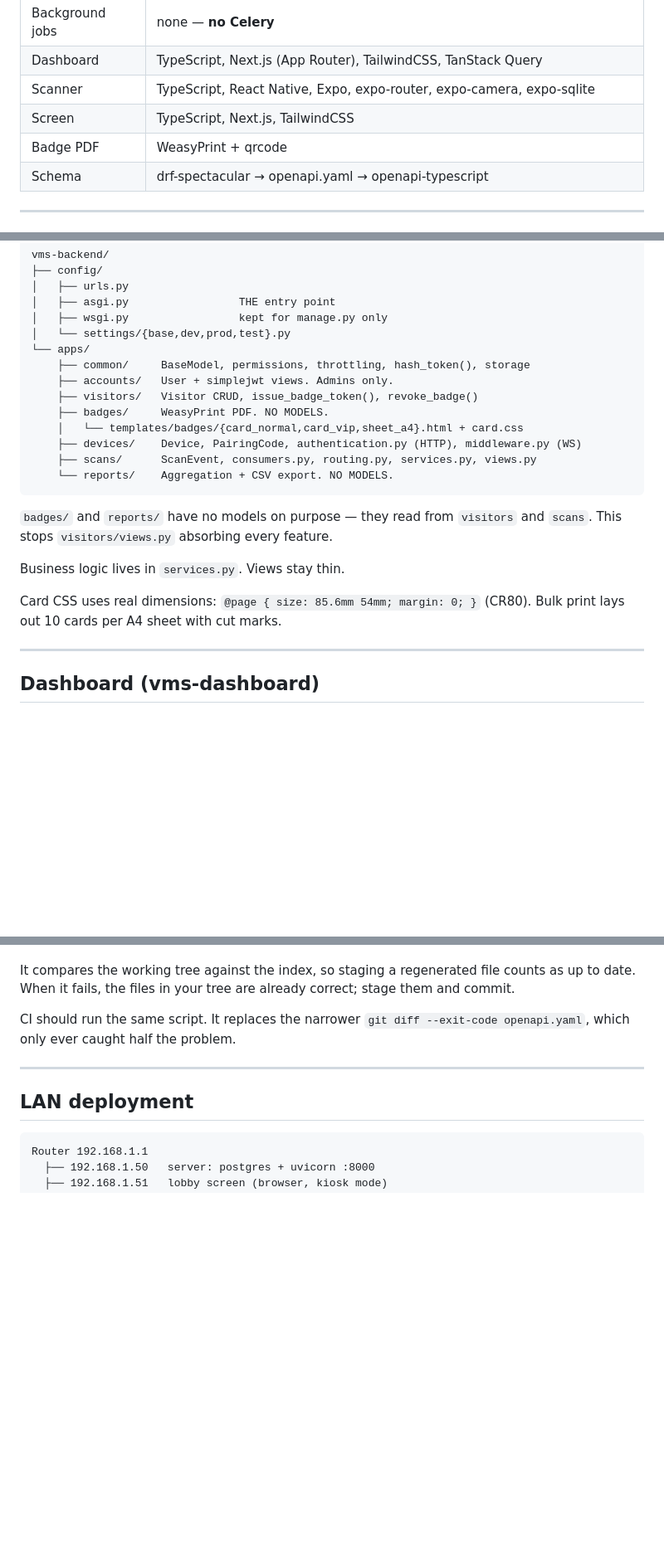
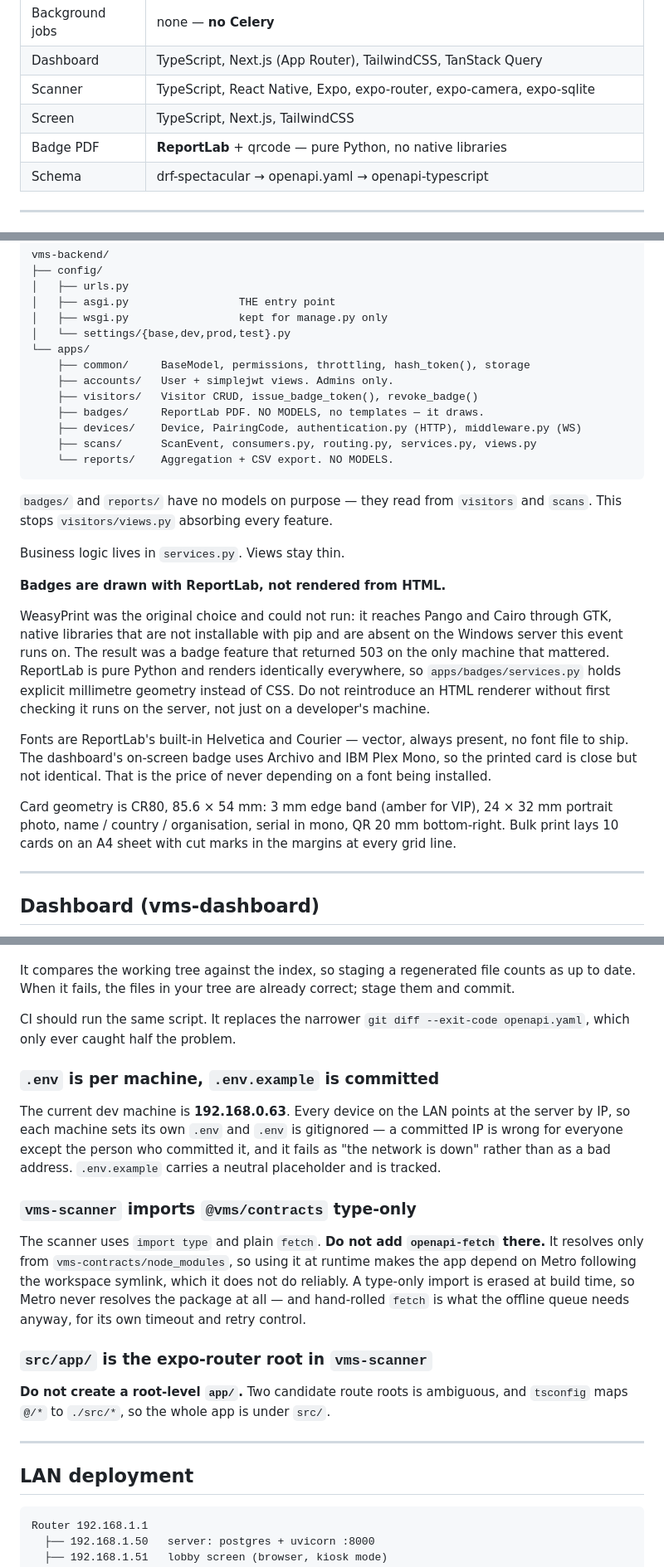
Before and after one commit to juliaomartins/visitor-management-system, a Markdown page: CLAUDE.md, 3 parts joined by grey strips. Shown at 83% size. Drawn GitHub-style; blank space fills up the shorter version.

Commit message:
Document ReportLab badges, the event timezone and the conventions
Co-Authored-By: Claude Opus 5 <noreply@anthropic.com>

```diff
--- a/CLAUDE.md
+++ b/CLAUDE.md
@@ -39,7 +39,7 @@ Frontends consume contracts by relative path:
 | Dashboard | TypeScript, Next.js (App Router), TailwindCSS, TanStack Query |
 | Scanner | TypeScript, React Native, Expo, expo-router, expo-camera, expo-sqlite |
 | Screen | TypeScript, Next.js, TailwindCSS |
-| Badge PDF | WeasyPrint + qrcode |
+| Badge PDF | **ReportLab** + qrcode — pure Python, no native libraries |
 | Schema | drf-spectacular → openapi.yaml → openapi-typescript |
 
 ---
@@ -398,8 +398,7 @@ vms-backend/
     ├── common/     BaseModel, permissions, throttling, hash_token(), storage
     ├── accounts/   User + simplejwt views. Admins only.
     ├── visitors/   Visitor CRUD, issue_badge_token(), revoke_badge()
-    ├── badges/     WeasyPrint PDF. NO MODELS.
-    │   └── templates/badges/{card_normal,card_vip,sheet_a4}.html + card.css
+    ├── badges/     ReportLab PDF. NO MODELS, no templates — it draws.
     ├── devices/    Device, PairingCode, authentication.py (HTTP), middleware.py (WS)
     ├── scans/      ScanEvent, consumers.py, routing.py, services.py, views.py
     └── reports/    Aggregation + CSV export. NO MODELS.
@@ -410,8 +409,25 @@ vms-backend/
 
 Business logic lives in `services.py`. Views stay thin.
 
-Card CSS uses real dimensions: `@page { size: 85.6mm 54mm; margin: 0; }` (CR80).
-Bulk print lays out 10 cards per A4 sheet with cut marks.
+**Badges are drawn with ReportLab, not rendered from HTML.**
+
+WeasyPrint was the original choice and could not run: it reaches Pango and Cairo
+through GTK, native libraries that are not installable with pip and are absent on
+the Windows server this event runs on. The result was a badge feature that
+returned 503 on the only machine that mattered. ReportLab is pure Python and
+renders identically everywhere, so `apps/badges/services.py` holds explicit
+millimetre geometry instead of CSS. Do not reintroduce an HTML renderer without
+first checking it runs on the server, not just on a developer's machine.
+
+Fonts are ReportLab's built-in Helvetica and Courier — vector, always present, no
+font file to ship. The dashboard's on-screen badge uses Archivo and IBM Plex Mono,
+so the printed card is close but not identical. That is the price of never
+depending on a font being installed.
+
+Card geometry is CR80, 85.6 × 54 mm: 3 mm edge band (amber for VIP), 24 × 32 mm
+portrait photo, name / country / organisation, serial in mono, QR 20 mm
+bottom-right. Bulk print lays 10 cards on an A4 sheet with cut marks in the
+margins at every grid line.
 
 ---
 
@@ -563,6 +579,28 @@ stage them and commit.
 CI should run the same script. It replaces the narrower
 `git diff --exit-code openapi.yaml`, which only ever caught half the problem.
 
+### `.env` is per machine, `.env.example` is committed
+
+The current dev machine is **192.168.0.63**. Every device on the LAN points at
+the server by IP, so each machine sets its own `.env` and `.env` is gitignored —
+a committed IP is wrong for everyone except the person who committed it, and it
+fails as "the network is down" rather than as a bad address. `.env.example`
+carries a neutral placeholder and is tracked.
+
+### `vms-scanner` imports `@vms/contracts` type-only
+
+The scanner uses `import type` and plain `fetch`. **Do not add `openapi-fetch`
+there.** It resolves only from `vms-contracts/node_modules`, so using it at
+runtime makes the app depend on Metro following the workspace symlink, which it
+does not do reliably. A type-only import is erased at build time, so Metro never
+resolves the package at all — and hand-rolled `fetch` is what the offline queue
+needs anyway, for its own timeout and retry control.
+
+### `src/app/` is the expo-router root in `vms-scanner`
+
+**Do not create a root-level `app/`.** Two candidate route roots is ambiguous,
+and `tsconfig` maps `@/*` to `./src/*`, so the whole app is under `src/`.
+
 ---
 
 ## LAN deployment
```
